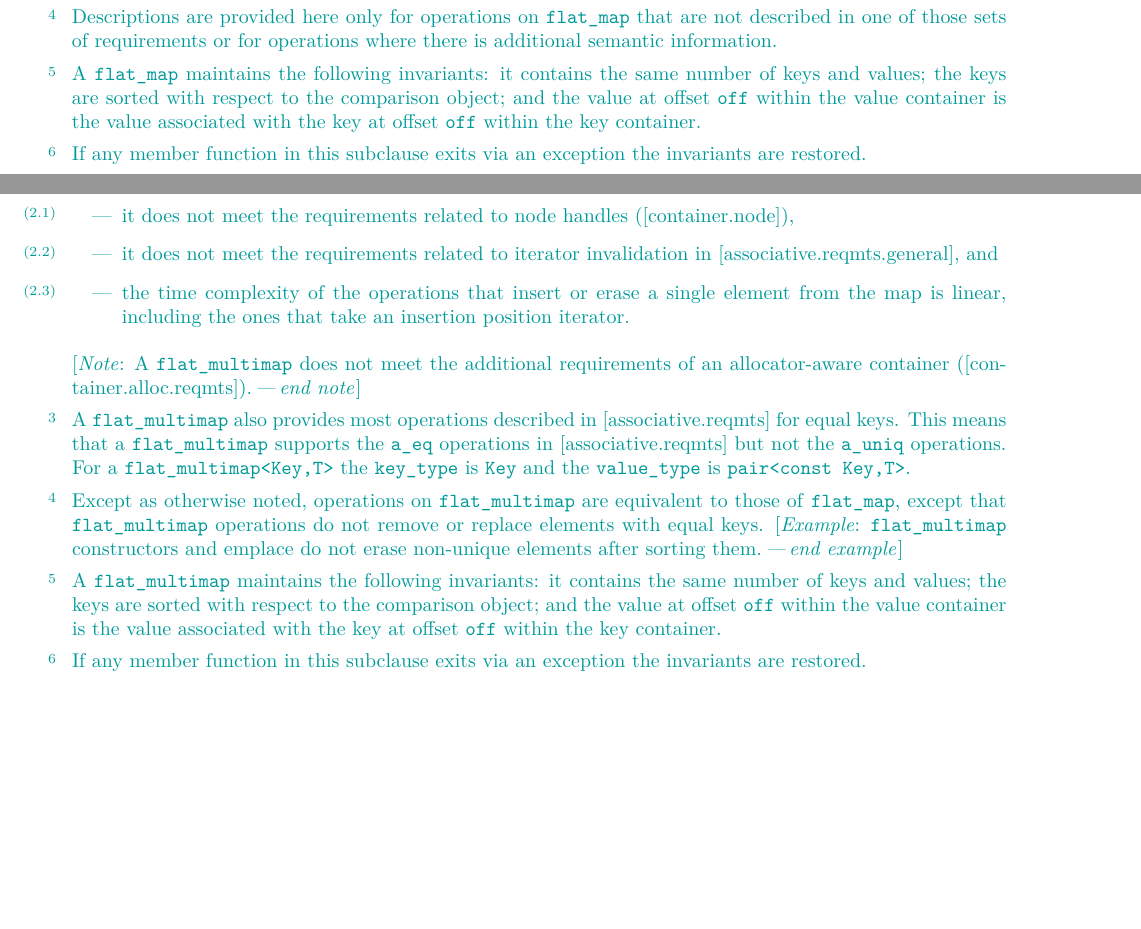
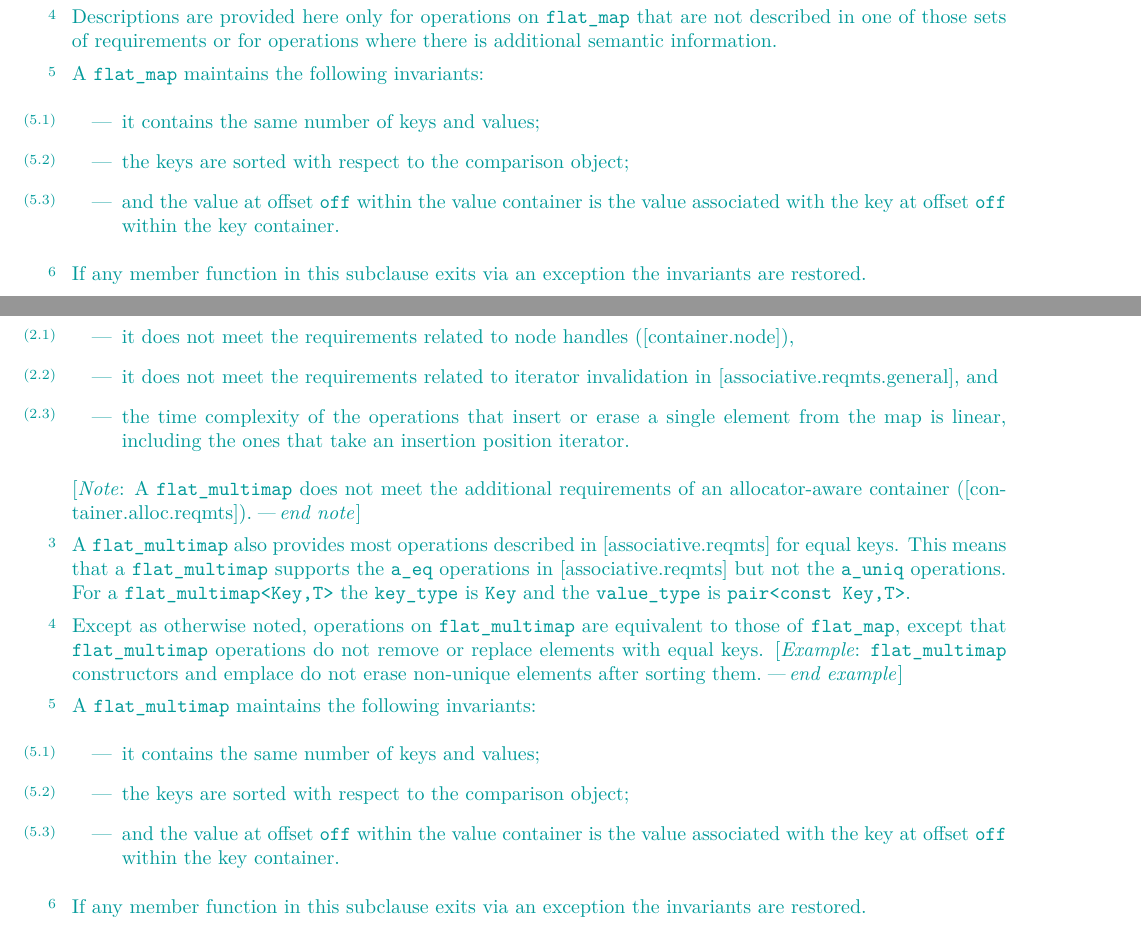
Before and after one commit to tzlaine/flat_map, a LaTeX book (paper/paper.tex, which reads paper/containers-lib.tex): two parts of pages 8 and 21 of 30 before the commit and two parts of pages 8 and 21 of 31 after it, joined at a grey line, cut so that both start at the same text, the shorter picture padded with empty space. Compiled offline with pdfLaTeX.

Commit message:
Make a bullted list out of the description of the invariants.

```diff
--- a/paper/containers-lib.tex
+++ b/paper/containers-lib.tex
@@ -274,10 +274,12 @@ are not described in one of those sets of requirements or for operations where
 there is additional semantic information.
 
 \pnum
-A \tcode{flat_map} maintains the following invariants: it contains the same
-number of keys and values; the keys are sorted with respect to the comparison
-object; and the value at offset \tcode{off} within the value container is the
-value associated with the key at offset \tcode{off} within the key container.
+A \tcode{flat_map} maintains the following invariants:
+\begin{itemize}
+\item it contains the same number of keys and values;
+\item the keys are sorted with respect to the comparison object;
+\item and the value at offset \tcode{off} within the value container is the value associated with the key at offset \tcode{off} within the key container.
+\end{itemize}
 
 \pnum
 If any member function in this subclause exits via an exception the invariants
@@ -1260,11 +1262,12 @@ not remove or replace elements with equal keys.  \begin{example}\tcode{flat_mult
 constructors and emplace do not erase non-unique elements after sorting them.\end{example}
 
 \pnum
-A \tcode{flat_multimap} maintains the following invariants: it contains the
-same number of keys and values; the keys are sorted with respect to the
-comparison object; and the value at offset \tcode{off} within the value
-container is the value associated with the key at offset \tcode{off} within the
-key container.
+A \tcode{flat_multimap} maintains the following invariants:
+\begin{itemize}
+\item it contains the same number of keys and values;
+\item the keys are sorted with respect to the comparison object;
+\item and the value at offset \tcode{off} within the value container is the value associated with the key at offset \tcode{off} within the key container.
+\end{itemize}
 
 \pnum
 If any member function in this subclause exits via an exception the invariants
```
